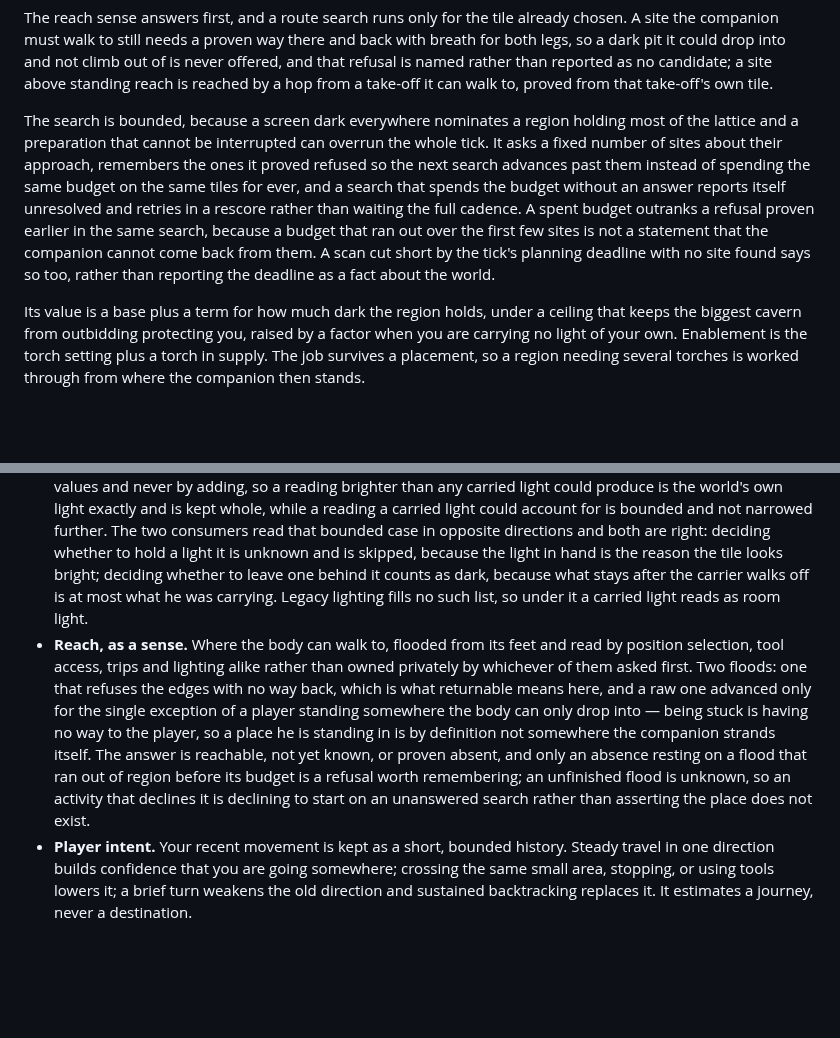
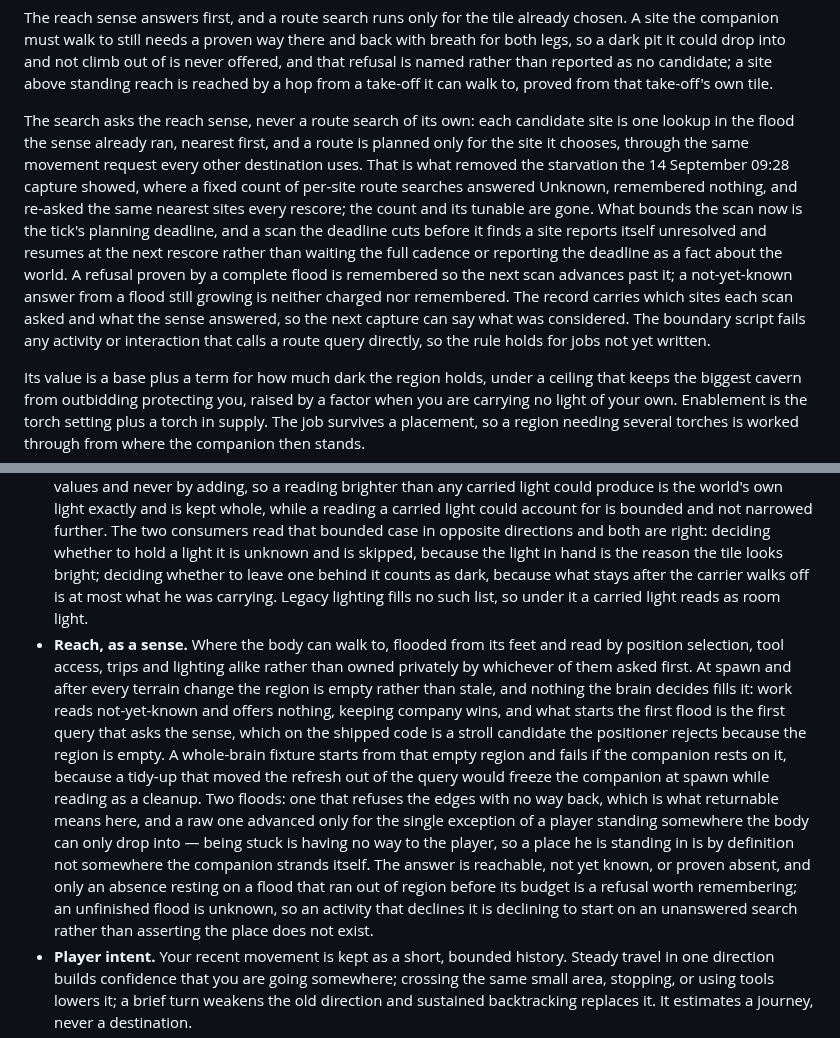
Before and after one commit to Capataina/AICompanion, a Markdown page: README.md, 2 parts joined by grey strips. Rendered like a GitHub page; blank space fills up the shorter version.

```diff
--- a/README.md
+++ b/README.md
@@ -498,7 +498,7 @@ Whether a site wants a torch is its whole neighbourhood read from the engine at
 
 The reach sense answers first, and a route search runs only for the tile already chosen. A site the companion must walk to still needs a proven way there and back with breath for both legs, so a dark pit it could drop into and not climb out of is never offered, and that refusal is named rather than reported as no candidate; a site above standing reach is reached by a hop from a take-off it can walk to, proved from that take-off's own tile.
 
-The search is bounded, because a screen dark everywhere nominates a region holding most of the lattice and a preparation that cannot be interrupted can overrun the whole tick. It asks a fixed number of sites about their approach, remembers the ones it proved refused so the next search advances past them instead of spending the same budget on the same tiles for ever, and a search that spends the budget without an answer reports itself unresolved and retries in a rescore rather than waiting the full cadence. A spent budget outranks a refusal proven earlier in the same search, because a budget that ran out over the first few sites is not a statement that the companion cannot come back from them. A scan cut short by the tick's planning deadline with no site found says so too, rather than reporting the deadline as a fact about the world.
+The search asks the reach sense, never a route search of its own: each candidate site is one lookup in the flood the sense already ran, nearest first, and a route is planned only for the site it chooses, through the same movement request every other destination uses. That is what removed the starvation the 14 September 09:28 capture showed, where a fixed count of per-site route searches answered Unknown, remembered nothing, and re-asked the same nearest sites every rescore; the count and its tunable are gone. What bounds the scan now is the tick's planning deadline, and a scan the deadline cuts before it finds a site reports itself unresolved and resumes at the next rescore rather than waiting the full cadence or reporting the deadline as a fact about the world. A refusal proven by a complete flood is remembered so the next scan advances past it; a not-yet-known answer from a flood still growing is neither charged nor remembered. The record carries which sites each scan asked and what the sense answered, so the next capture can say what was considered. The boundary script fails any activity or interaction that calls a route query directly, so the rule holds for jobs not yet written.
 
 Its value is a base plus a term for how much dark the region holds, under a ceiling that keeps the biggest cavern from outbidding protecting you, raised by a factor when you are carrying no light of your own. Enablement is the torch setting plus a torch in supply. The job survives a placement, so a region needing several torches is worked through from where the companion then stands.
 
@@ -512,7 +512,7 @@ These are not behaviours and never compete in the comparison. Every behaviour ru
 
 - **Observation.** One account of the world per tick, so no two behaviours derive the same fact differently.
 - **Light, as a field.** Brightness at open-air tiles across a window around the companion — packed dirt, platforms and furniture are not darkness — taken only where the game's lighting engine has actually computed light, asked of the engine's own bounds rather than approximated by the screen rectangle. A tile the engine has not computed is unknown and never dark, because spending a torch on a zero nobody measured is spending one on a guess. Every light that is only in the world while something carries it is discounted, read from the engine's own per-frame list of them rather than from a list of ours, so a held torch, a light pet, a glowstick, a mining helmet and the companion's own torch arrive by one door and none of them is enumerated anywhere in the brain. The engine merges and propagates light by taking the greater of two values and never by adding, so a reading brighter than any carried light could produce is the world's own light exactly and is kept whole, while a reading a carried light could account for is bounded and not narrowed further. The two consumers read that bounded case in opposite directions and both are right: deciding whether to hold a light it is unknown and is skipped, because the light in hand is the reason the tile looks bright; deciding whether to leave one behind it counts as dark, because what stays after the carrier walks off is at most what he was carrying. Legacy lighting fills no such list, so under it a carried light reads as room light.
-- **Reach, as a sense.** Where the body can walk to, flooded from its feet and read by position selection, tool access, trips and lighting alike rather than owned privately by whichever of them asked first. Two floods: one that refuses the edges with no way back, which is what returnable means here, and a raw one advanced only for the single exception of a player standing somewhere the body can only drop into — being stuck is having no way to the player, so a place he is standing in is by definition not somewhere the companion strands itself. The answer is reachable, not yet known, or proven absent, and only an absence resting on a flood that ran out of region before its budget is a refusal worth remembering; an unfinished flood is unknown, so an activity that declines it is declining to start on an unanswered search rather than asserting the place does not exist.
+- **Reach, as a sense.** Where the body can walk to, flooded from its feet and read by position selection, tool access, trips and lighting alike rather than owned privately by whichever of them asked first. At spawn and after every terrain change the region is empty rather than stale, and nothing the brain decides fills it: work reads not-yet-known and offers nothing, keeping company wins, and what starts the first flood is the first query that asks the sense, which on the shipped code is a stroll candidate the positioner rejects because the region is empty. A whole-brain fixture starts from that empty region and fails if the companion rests on it, because a tidy-up that moved the refresh out of the query would freeze the companion at spawn while reading as a cleanup. Two floods: one that refuses the edges with no way back, which is what returnable means here, and a raw one advanced only for the single exception of a player standing somewhere the body can only drop into — being stuck is having no way to the player, so a place he is standing in is by definition not somewhere the companion strands itself. The answer is reachable, not yet known, or proven absent, and only an absence resting on a flood that ran out of region before its budget is a refusal worth remembering; an unfinished flood is unknown, so an activity that declines it is declining to start on an unanswered search rather than asserting the place does not exist.
 - **Player intent.** Your recent movement is kept as a short, bounded history. Steady travel in one direction builds confidence that you are going somewhere; crossing the same small area, stopping, or using tools lowers it; a brief turn weakens the old direction and sustained backtracking replaces it. It estimates a journey, never a destination.
 - **Danger to each actor.** Danger to you and danger to the companion are measured separately (see below).
 - **Companionship cost.** Time apart accumulates from observation, and the reunion charge combines how fast you are leaving with how long the companion's route back would take.
```
Also changed, not shown: other parts of README.md (+2 -2 lines), CLAUDE.md (+1 -1 lines).
